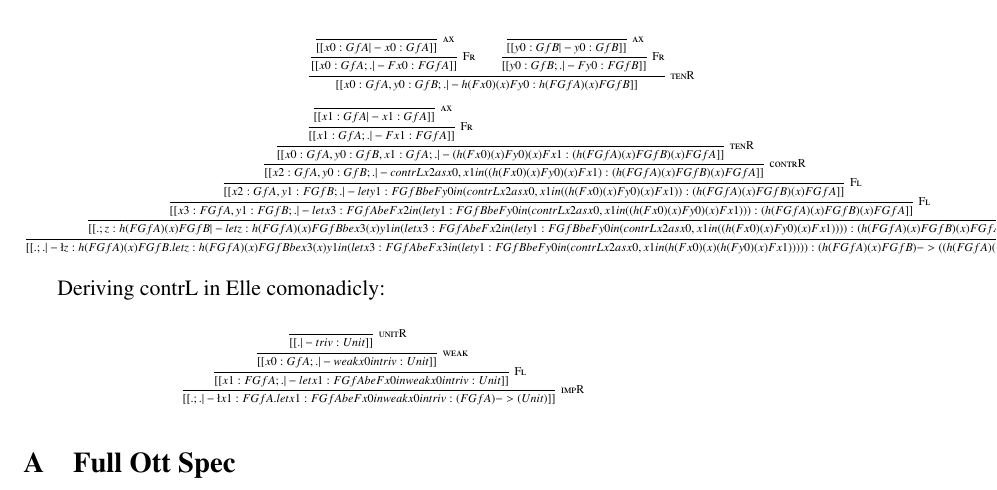
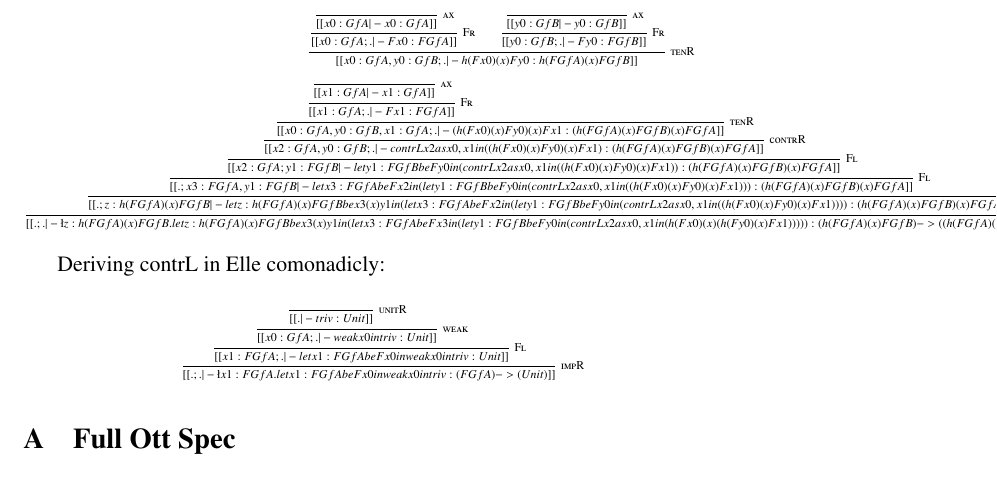
Before and after one commit to MonoidalAttackTrees/separating-linear-modalities, a LaTeX document (draft/Elle/Elle.tex): part of the page, cut so that both start at the same text. Compiled offline with pdfLaTeX; a LaTeX package or settings file that is missing is left out.

Commit message:
Fixed a couple bugs in the derivation of contrL.

```diff
--- a/draft/Elle/Elle.tex
+++ b/draft/Elle/Elle.tex
@@ -158,8 +158,8 @@ Deriving contrL in Elle comonadicly:
                 }{[[x1 : Gf A; . |- F x1 : F Gf A]]}
               }{[[x0 : Gf A, y0 : Gf B, x1 : Gf A ; . |- (h(F x0) (x) F y0) (x) F x1 : (h(F Gf A) (x) F Gf B) (x) F Gf A]]}
             }{[[x2 : Gf A, y0 : Gf B ; . |- contrL x2 as x0, x1 in ((h(F x0) (x) F y0) (x) F x1) : (h(F Gf A) (x) F Gf B) (x) F Gf A]]}
-          }{[[x2 : Gf A, y1 : F Gf B ; . |- let y1 : F Gf B be F y0 in (contrL x2 as x0, x1 in ((h(F x0) (x) F y0) (x) F x1)) : (h(F Gf A) (x) F Gf B) (x) F Gf A]]}
-        }{[[x3 : F Gf A, y1 : F Gf B ; . |- let x3 : F Gf A be F x2 in (let y1 : F Gf B be F y0 in (contrL x2 as x0, x1 in ((h(F x0) (x) F y0) (x) F x1))) : (h(F Gf A) (x) F Gf B) (x) F Gf A]]}
+          }{[[x2 : Gf A ; y1 : F Gf B |- let y1 : F Gf B be F y0 in (contrL x2 as x0, x1 in ((h(F x0) (x) F y0) (x) F x1)) : (h(F Gf A) (x) F Gf B) (x) F Gf A]]}
+        }{[[. ; x3 : F Gf A, y1 : F Gf B |- let x3 : F Gf A be F x2 in (let y1 : F Gf B be F y0 in (contrL x2 as x0, x1 in ((h(F x0) (x) F y0) (x) F x1))) : (h(F Gf A) (x) F Gf B) (x) F Gf A]]}
       }{[[. ; z : h(F Gf A) (x) F Gf B |- let z : h(F Gf A) (x) F Gf B be x3 (x) y1 in (let x3 : F Gf A be F x2 in (let y1 : F Gf B be F y0 in (contrL x2 as x0, x1 in ((h(F x0) (x) F y0) (x) F x1)))) : (h(F Gf A) (x) F Gf B) (x) F Gf A]]}
     }{[[. ; . |- \l z : h(F Gf A) (x) F Gf B . let z : h(F Gf A) (x) F Gf B be x3 (x) y1 in (let x3 : F Gf A be F x3 in (let y1 : F Gf B be F y0 in (contrL x2 as x0, x1 in (h(F x0) (x) (h(F y0) (x) F x1))))) : (h(F Gf A) (x) F Gf B) -> ((h(F Gf A) (x) F Gf B) (x) F Gf A)]]}
   \end{math}
```
Also changed, not shown: draft/Elle/Elle.pdf, draft/Elle/Elle.tex (5 more changed lines).
